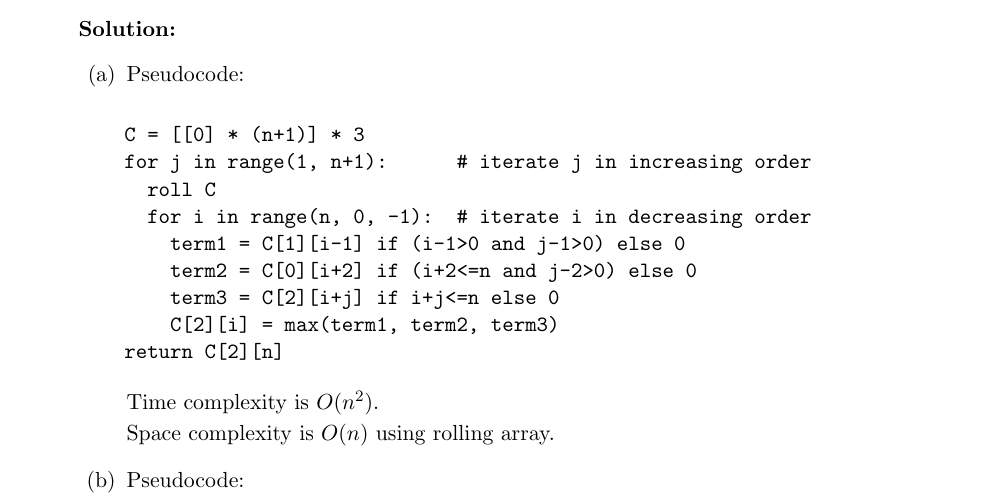
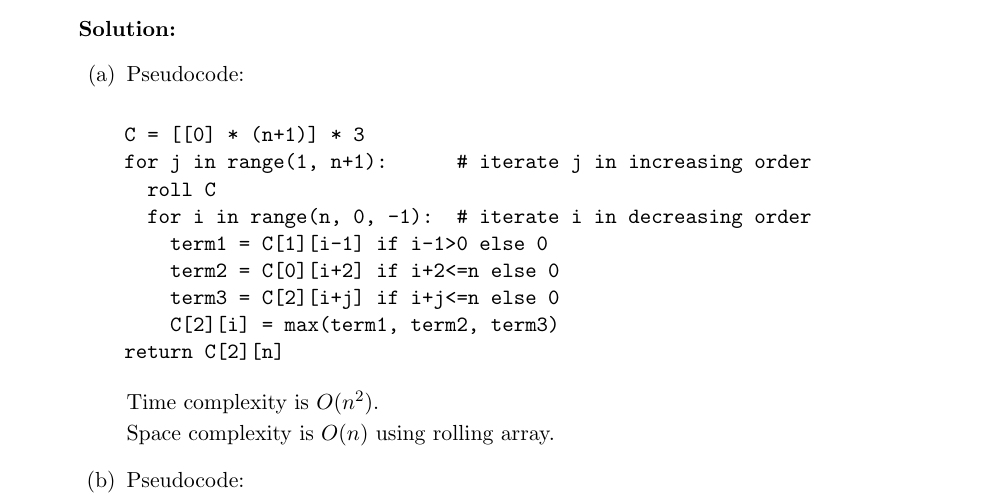
Before and after one commit to afnanwioe456/CS473_Algroithms, a LaTeX problem sheet (hw2/hw2.tex): part of page 1 of 7, cut so that both start at the same text. Compiled offline with pdfLaTeX.

Commit message:
hw2_1 fix

```diff
--- a/hw2/hw2.tex
+++ b/hw2/hw2.tex
@@ -45,8 +45,8 @@ Here, $f,g$ are given functions that can be evaluated in constant time.
     for j in range(1, n+1):      # iterate j in increasing order
       roll C
       for i in range(n, 0, -1):  # iterate i in decreasing order
-        term1 = C[1][i-1] if (i-1>0 and j-1>0) else 0
-        term2 = C[0][i+2] if (i+2<=n and j-2>0) else 0
+        term1 = C[1][i-1] if i-1>0 else 0
+        term2 = C[0][i+2] if i+2<=n else 0
         term3 = C[2][i+j] if i+j<=n else 0
         C[2][i] = max(term1, term2, term3)
     return C[2][n]
```
Also changed, not shown: hw2/hw2.pdf, hw2/submit/hw2_1.pdf.
